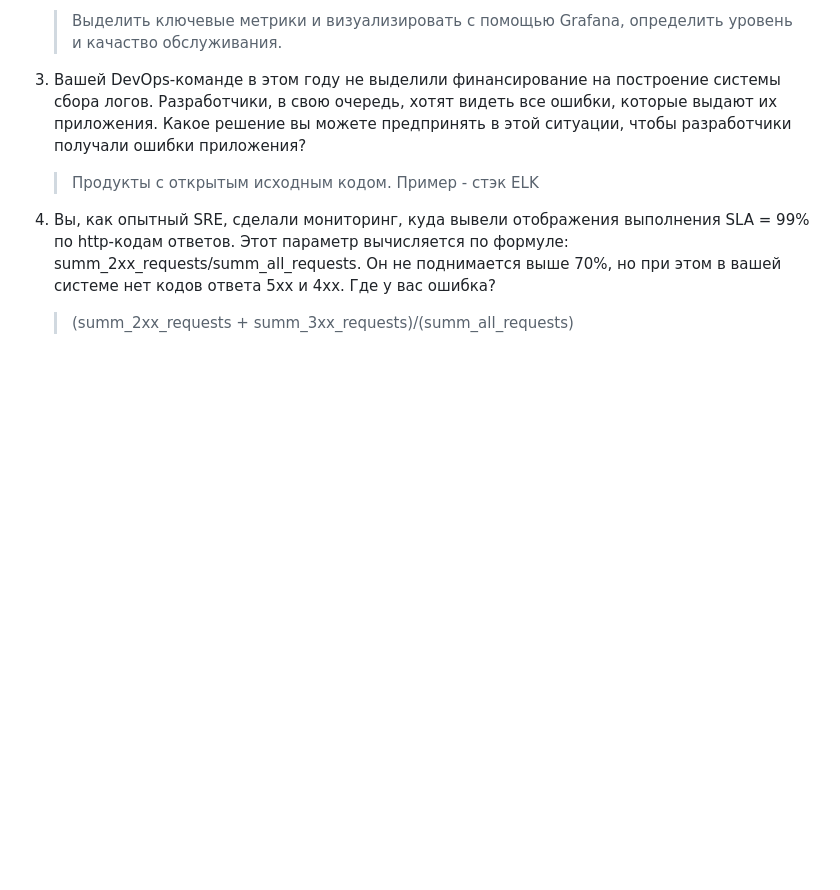
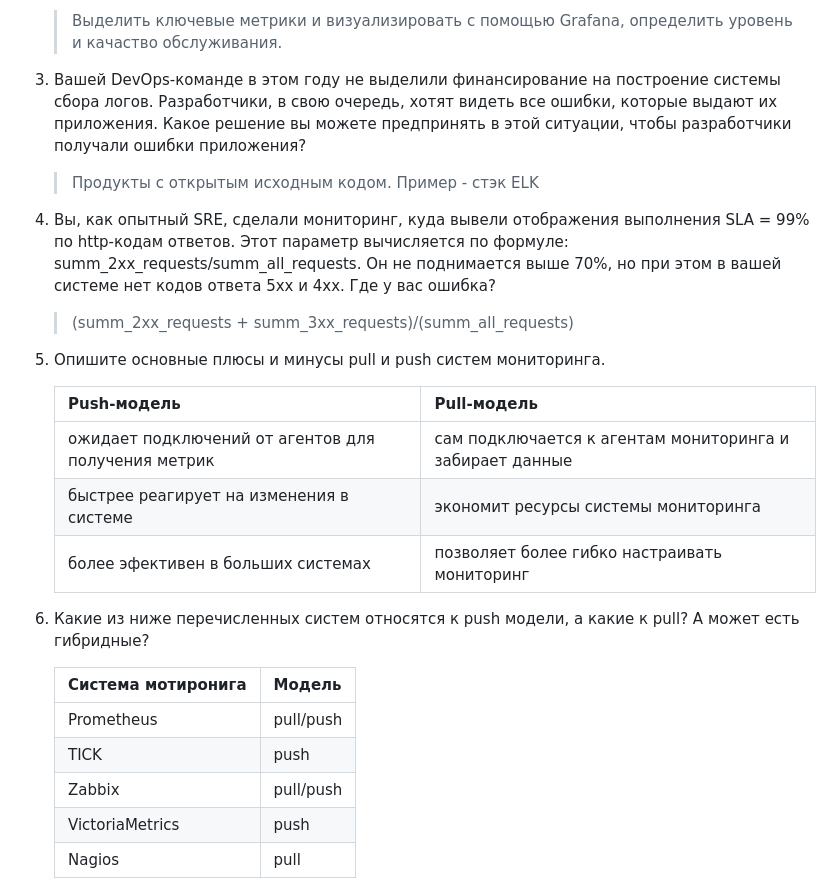
Before and after one commit to ArsalanSan/ansible-hw, a Markdown page: 10-monitoring-01-base/README.md, the part around the change printed below. Drawn GitHub-style; blank space fills up the shorter version.

Commit message:
10-monitoring-01-base

```diff
--- a/10-monitoring-01-base/README.md
+++ b/10-monitoring-01-base/README.md
@@ -27,3 +27,22 @@
 Этот параметр вычисляется по формуле: summ_2xx_requests/summ_all_requests. Он не поднимается выше 70%, но при этом в вашей системе нет кодов ответа 5xx и 4xx. Где у вас ошибка?
 
     > (summ_2xx_requests + summ_3xx_requests)/(summ_all_requests)
+
+5. Опишите основные плюсы и минусы pull и push систем мониторинга.
+
+    |Push-модель|Pull-модель|
+    |-----------|-----------|
+    |ожидает подключений от агентов для получения метрик|сам подключается к агентам мониторинга и забирает данные|
+    |быстрее реагирует на изменения в системе|экономит ресурсы системы мониторинга|
+    |более эфективен в больших системах|позволяет более гибко настраивать мониторинг|
+
+6. Какие из ниже перечисленных систем относятся к push модели, а какие к pull? А может есть гибридные?
+
+    |Система мотиронига |Модель|
+    |-------------------|------|
+    |Prometheus|pull/push|
+    |TICK|push|
+    |Zabbix|pull/push|
+    |VictoriaMetrics|push|
+    |Nagios|pull|
+
```
Also changed, not shown: other parts of 10-monitoring-01-base/README.md (+40 -0 lines), 10-monitoring-01-base/img/7.png (added), 10-monitoring-01-base/img/8.png (added), 10-monitoring-01-base/img/9.png (added).
